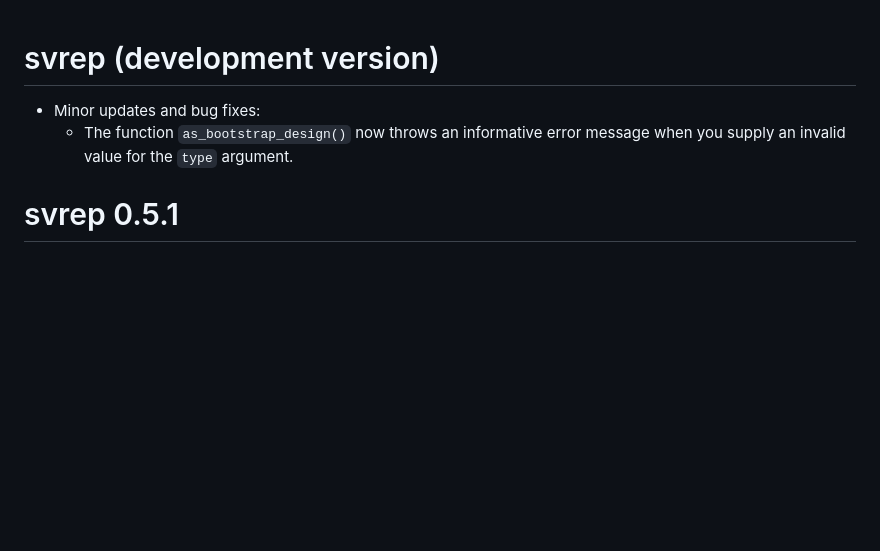
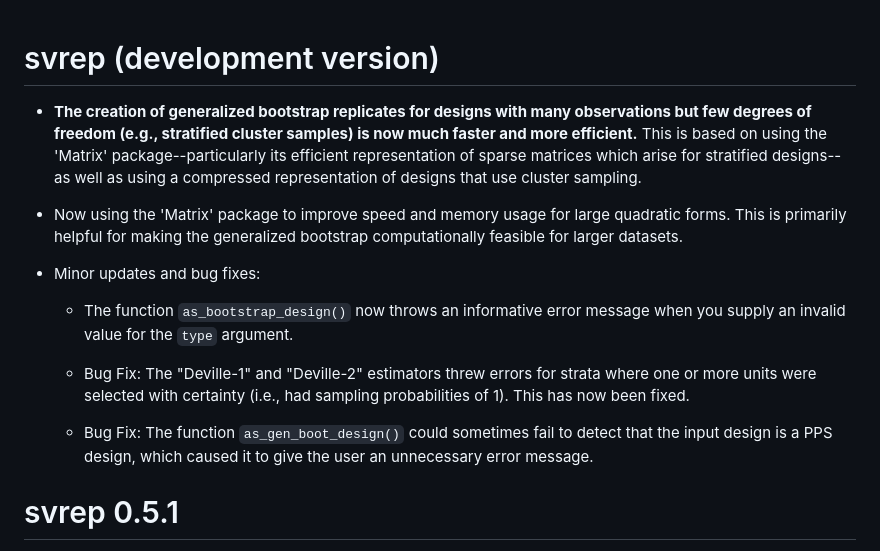
Before and after one commit to bschneidr/svrep, a Markdown page: NEWS.md, the part around the change. GitHub-like rendering; blank space fills up the shorter version.

Commit message:
Update NEWS to summarize updates from recent commits.

```diff
--- a/NEWS.md
+++ b/NEWS.md
@@ -1,7 +1,15 @@
 # svrep (development version)
+
+* **The creation of generalized bootstrap replicates for designs with many observations but few degrees of freedom (e.g., stratified cluster samples) is now much faster and more efficient.** This is based on using the 'Matrix' package--particularly its efficient representation of sparse matrices which arise for stratified designs--as well as using a compressed representation of designs that use cluster sampling.
+
+* Now using the 'Matrix' package to improve speed and memory usage for large quadratic forms. This is primarily helpful for making the generalized bootstrap computationally feasible for larger datasets.
 
 * Minor updates and bug fixes:
   * The function `as_bootstrap_design()` now throws an informative error message when you supply an invalid value for the `type` argument.
+
+  * Bug Fix: The "Deville-1" and "Deville-2" estimators threw errors for strata where one or more units were selected with certainty (i.e., had sampling probabilities of 1). This has now been fixed.
+
+  * Bug Fix: The function `as_gen_boot_design()` could sometimes fail to detect that the input design is a PPS design, which caused it to give the user an unnecessary error message.
 
 # svrep 0.5.1
 
```
